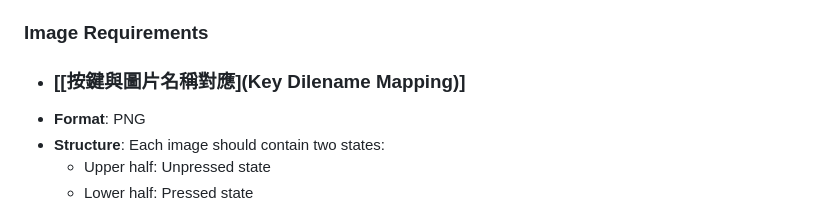
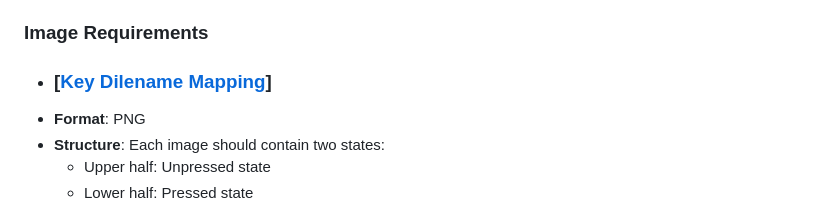
Before and after one commit to Godpriest/DR_KeyboardTracker, a Markdown page: docs/README_EN.md, the part around the change. GitHub-like rendering.

```diff
--- a/docs/README_EN.md
+++ b/docs/README_EN.md
@@ -30,7 +30,7 @@ DR_KeyboardTracker is a powerful OBS Studio plugin for real-time tracking and di
 3. The plugin will automatically load images and display keys according to your configuration
 
 ### Image Requirements
-- ### [**[按鍵與圖片名稱對應](Key Dilename Mapping)**]
+- ### [**[Key Dilename Mapping](key_filename_mapping.md)**]
 - **Format**: PNG
 - **Structure**: Each image should contain two states:
   - Upper half: Unpressed state
```
